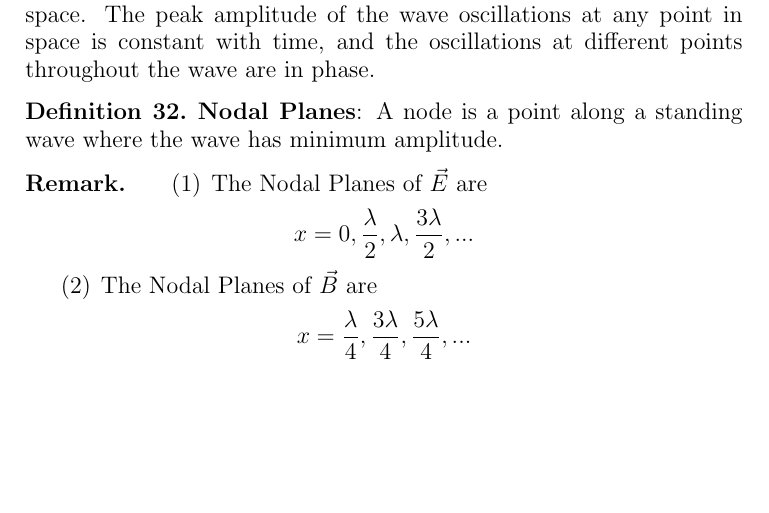
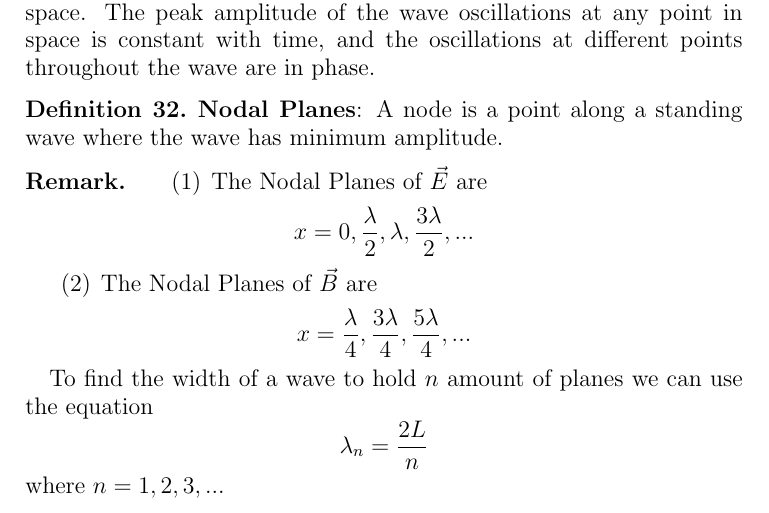
Before and after one commit to anishsundaram/Physics-04B-Notes, a LaTeX paper (Chapter31-32/Chapter31-32.tex): part of page 13 of 13, cut so that both start at the same text, the shorter picture padded with empty space. Compiled offline with pdfLaTeX.

Commit message:
Update Notes

```diff
--- a/Chapter31-32/Chapter31-32.tex
+++ b/Chapter31-32/Chapter31-32.tex
@@ -434,6 +434,8 @@ Maxwell’s equations show that a time-varying magnetic field acts as a source o
             \item The Nodal Planes of $\vec{B}$ are $$x = \frac{\lambda}{4}, \frac{3\lambda}{4},
             \frac{5\lambda}{4},...$$
         \end{enumerate}
+        To find the width of a wave to hold $n$ amount of planes we can use the equation
+        $$\lambda_n = \frac{2L}{n}$$ where $n = 1,2,3,...$
 
     \end{remark}
 \end{definition}
```
Also changed, not shown: Chapter31-32/Chapter31-32.pdf.
